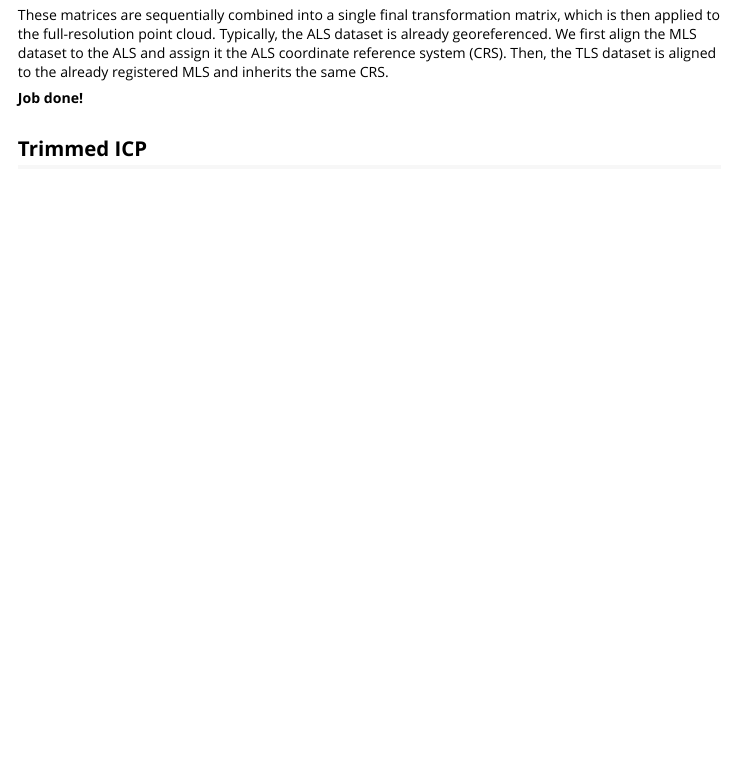
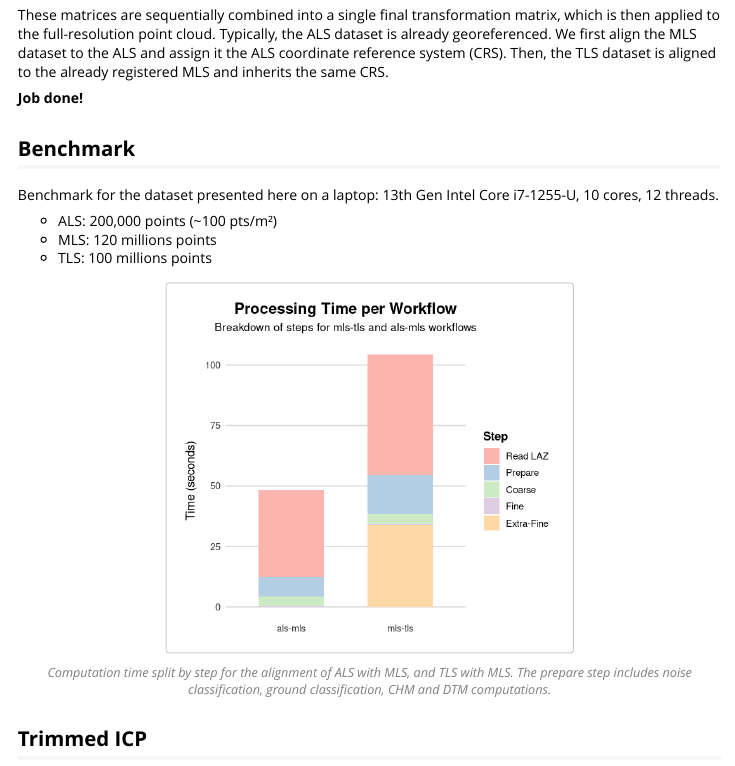
Before and after one commit to r-lidar/lidRalignment, an R Markdown document (vignettes/internal.Rmd): the page in a window 1100 px wide, from 11810 px down. Rendered offline with R 4.5, knitr and Pandoc, with nearby package versions.

Commit message:
Benchmark

````diff
--- a/vignettes/internal.Rmd
+++ b/vignettes/internal.Rmd
@@ -291,6 +291,18 @@ These matrices are sequentially combined into a single final transformation matr
 
 **Job done!**
 
+## Benchmark
+
+Benchmark for the dataset presented here on a laptop: 13th Gen Intel Core i7-1255-U, 10 cores, 12 threads.
+
+- ALS: 200,000 points (~100 pts/m²)
+- MLS: 120 millions points
+- TLS: 100 millions points
+
+```{r, out.width='400px', fig.cap='Computation time split by step for the alignment of ALS with MLS, and TLS with MLS. The prepare step includes noise classification, ground classification, CHM and DTM computations.'}
+knitr::include_graphics("benchmark.png")
+```
+
 ## Trimmed ICP
 
 The Iterative Closest Point (ICP) algorithm is widely used for aligning two 3D point clouds by minimizing the distance between corresponding points. It operates in iterations: in each step, the algorithm finds the nearest neighbor in the target cloud for every point in the source cloud. Based on these point pairs, it computes the best-fitting rigid transformation (a rotation and translation) that minimizes the total alignment error, then applies this transformation to the source cloud and repeats.
````
Also changed, not shown: vignettes/benchmark.png (added).
